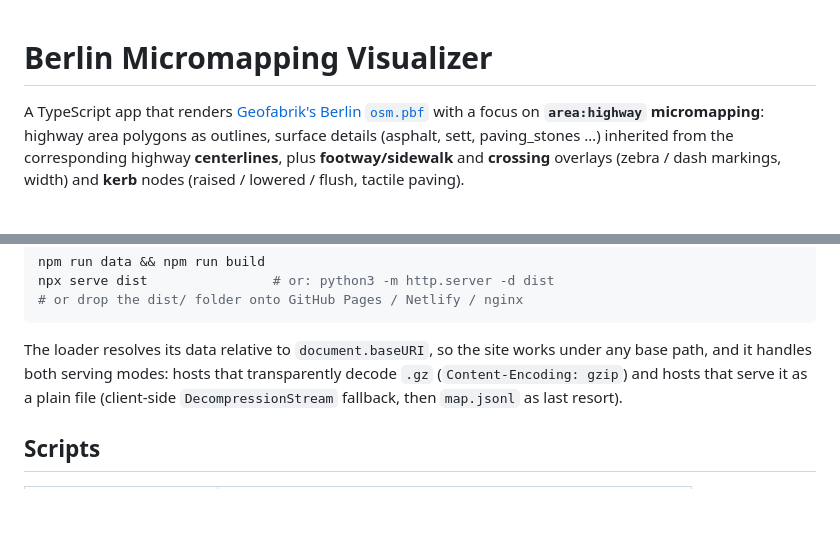
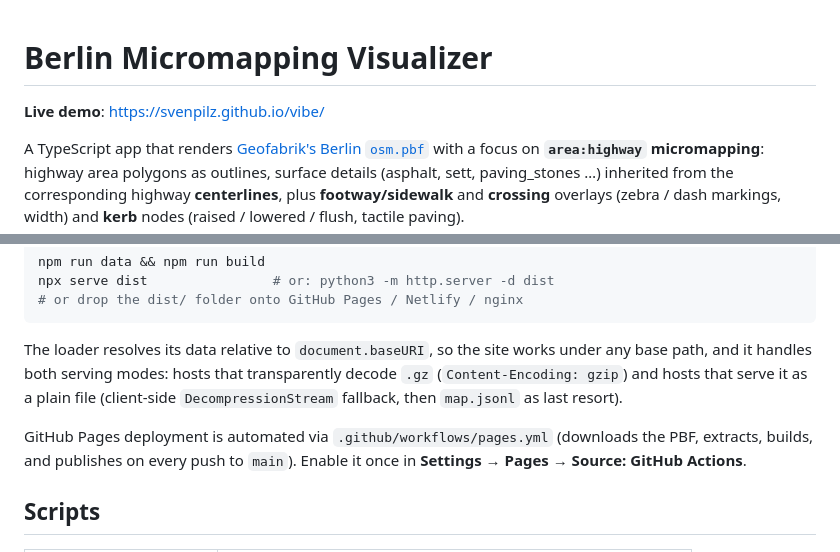
Before and after one commit to svenpilz/vibe, a Markdown page: README.md, 2 parts joined by grey strips. Rendered like a GitHub page; blank space fills up the shorter version.

Commit message:
Add live demo link and Pages deployment docs

```diff
--- a/README.md
+++ b/README.md
@@ -1,4 +1,6 @@
 # Berlin Micromapping Visualizer
+
+**Live demo**: https://svenpilz.github.io/vibe/
 
 A TypeScript app that renders [Geofabrik's Berlin `osm.pbf`](https://download.geofabrik.de/europe/germany/berlin.html)
 with a focus on **`area:highway` micromapping**: highway area polygons as outlines, surface details
@@ -87,6 +89,10 @@ base path, and it handles both serving modes: hosts that transparently decode `.
 (`Content-Encoding: gzip`) and hosts that serve it as a plain file (client-side
 `DecompressionStream` fallback, then `map.jsonl` as last resort).
 
+GitHub Pages deployment is automated via `.github/workflows/pages.yml` (downloads the PBF,
+extracts, builds, and publishes on every push to `main`). Enable it once in
+**Settings → Pages → Source: GitHub Actions**.
+
 ## Scripts
 
 | command | description |
```
